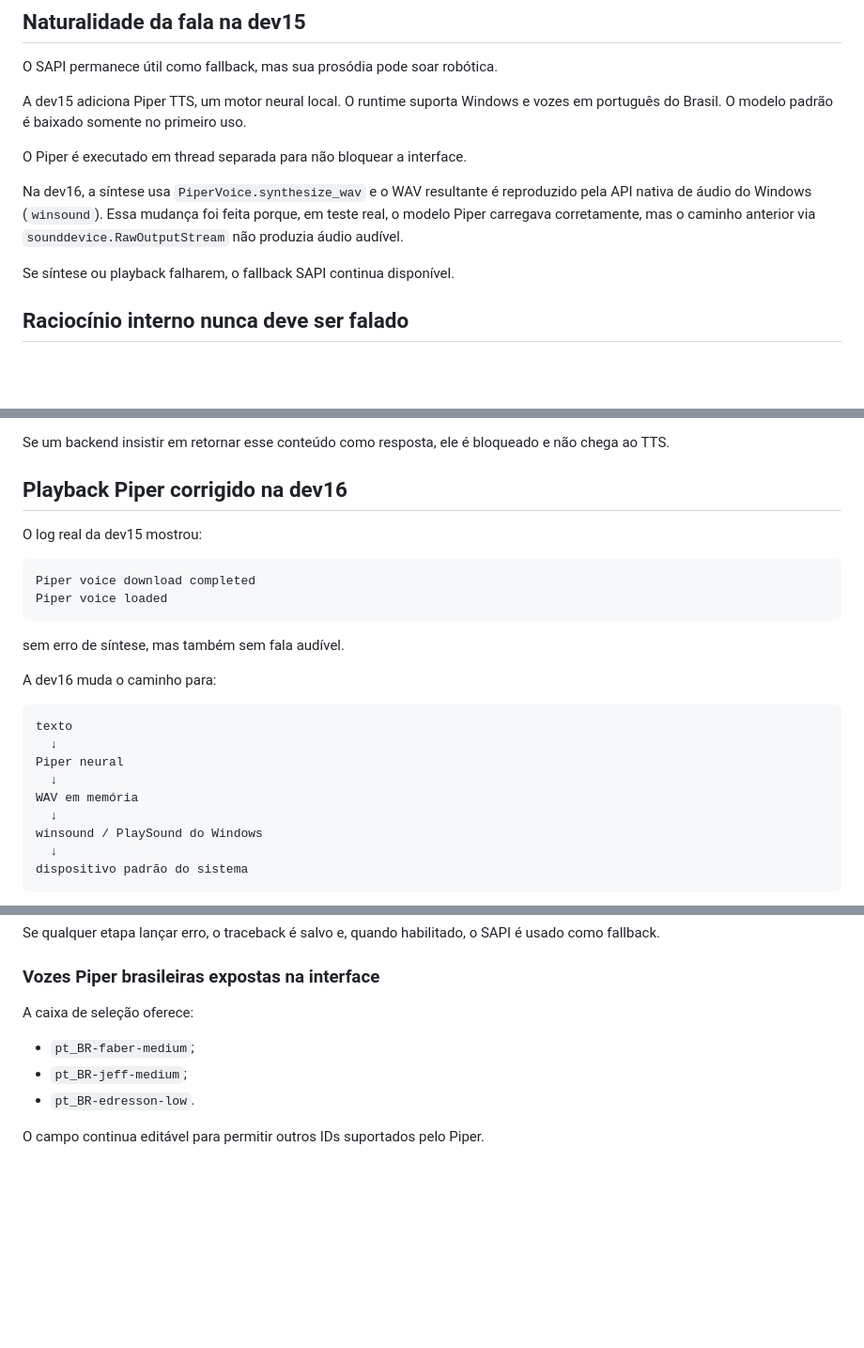
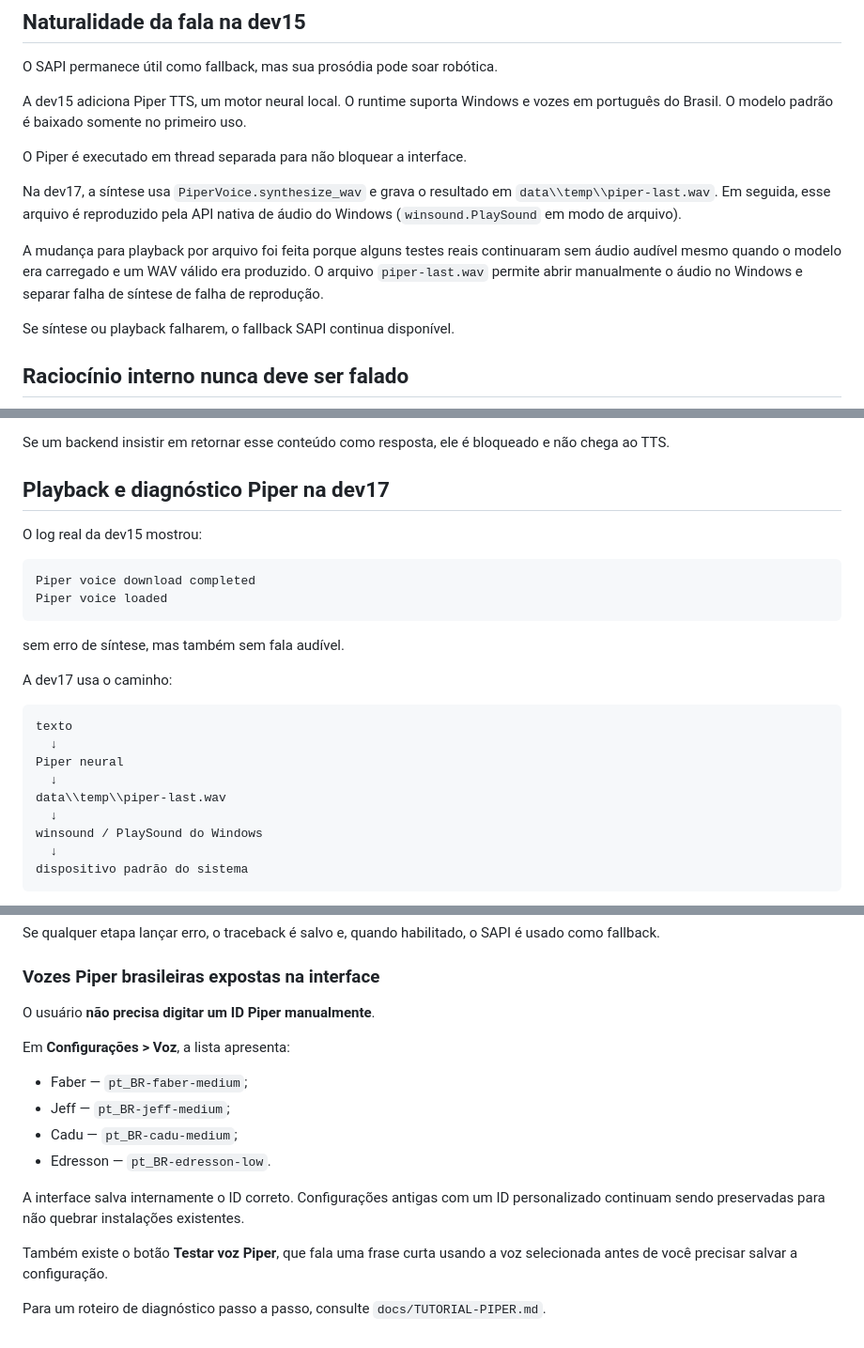
Before and after one commit to pablopcdossantos2-sys/desktop-study-companion, a Markdown page: docs/VOICE-CONVERSATION.md, 3 parts joined by grey strips. Shown at 94% size. Rendered like a GitHub page; blank space fills up the shorter version.

Commit message:
docs: explain Piper presets test button and file playback

````diff
--- a/docs/VOICE-CONVERSATION.md
+++ b/docs/VOICE-CONVERSATION.md
@@ -261,7 +261,14 @@ A dev15 adiciona Piper TTS, um motor neural local. O runtime suporta Windows e v
 
 O Piper é executado em thread separada para não bloquear a interface.
 
-Na dev16, a síntese usa `PiperVoice.synthesize_wav` e o WAV resultante é reproduzido pela API nativa de áudio do Windows (`winsound`). Essa mudança foi feita porque, em teste real, o modelo Piper carregava corretamente, mas o caminho anterior via `sounddevice.RawOutputStream` não produzia áudio audível.
+Na dev17, a síntese usa `PiperVoice.synthesize_wav` e grava o resultado em
+`data\\temp\\piper-last.wav`. Em seguida, esse arquivo é reproduzido pela
+API nativa de áudio do Windows (`winsound.PlaySound` em modo de arquivo).
+
+A mudança para playback por arquivo foi feita porque alguns testes reais
+continuaram sem áudio audível mesmo quando o modelo era carregado e um WAV
+válido era produzido. O arquivo `piper-last.wav` permite abrir manualmente o
+áudio no Windows e separar falha de síntese de falha de reprodução.
 
 Se síntese ou playback falharem, o fallback SAPI continua disponível.
 
@@ -281,7 +288,7 @@ A dev15 reforça:
 Se um backend insistir em retornar esse conteúdo como resposta, ele é bloqueado e não chega ao TTS.
 
 
-## Playback Piper corrigido na dev16
+## Playback e diagnóstico Piper na dev17
 
 O log real da dev15 mostrou:
 
@@ -292,14 +299,14 @@ Piper voice loaded
 
 sem erro de síntese, mas também sem fala audível.
 
-A dev16 muda o caminho para:
+A dev17 usa o caminho:
 
 ```text
 texto
   ↓
 Piper neural
   ↓
-WAV em memória
+data\\temp\\piper-last.wav
   ↓
 winsound / PlaySound do Windows
   ↓
@@ -319,10 +326,21 @@ Se qualquer etapa lançar erro, o traceback é salvo e, quando habilitado, o SAP
 
 ### Vozes Piper brasileiras expostas na interface
 
-A caixa de seleção oferece:
+O usuário **não precisa digitar um ID Piper manualmente**.
 
-- `pt_BR-faber-medium`;
-- `pt_BR-jeff-medium`;
-- `pt_BR-edresson-low`.
+Em **Configurações > Voz**, a lista apresenta:
 
-O campo continua editável para permitir outros IDs suportados pelo Piper.
+- Faber — `pt_BR-faber-medium`;
+- Jeff — `pt_BR-jeff-medium`;
+- Cadu — `pt_BR-cadu-medium`;
+- Edresson — `pt_BR-edresson-low`.
+
+A interface salva internamente o ID correto. Configurações antigas com um ID
+personalizado continuam sendo preservadas para não quebrar instalações
+existentes.
+
+Também existe o botão **Testar voz Piper**, que fala uma frase curta usando a
+voz selecionada antes de você precisar salvar a configuração.
+
+Para um roteiro de diagnóstico passo a passo, consulte
+`docs/TUTORIAL-PIPER.md`.
````
